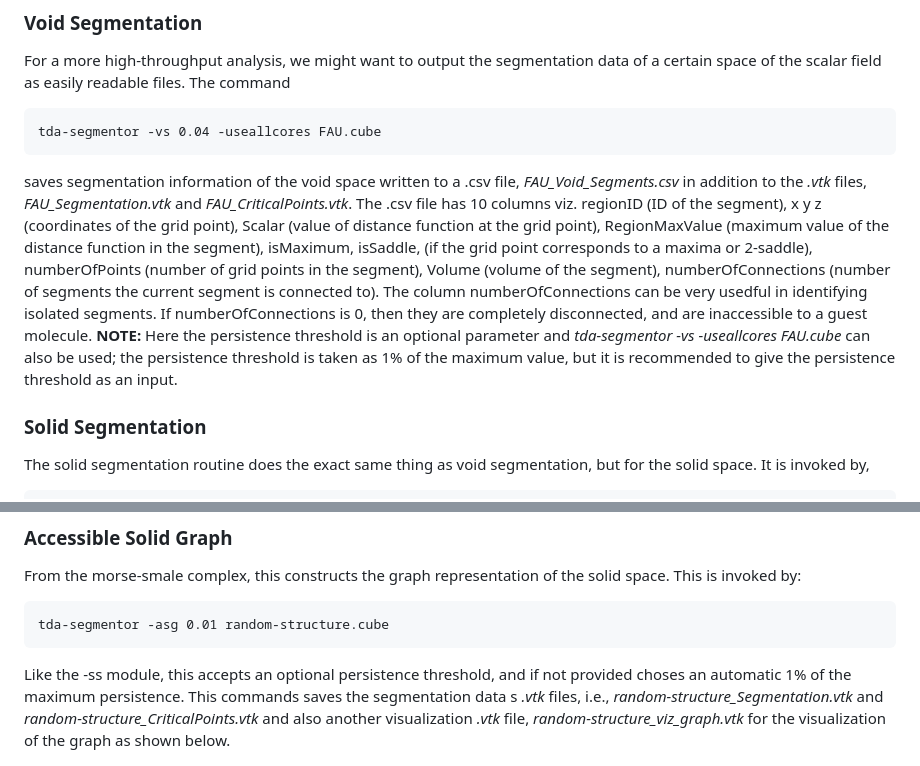
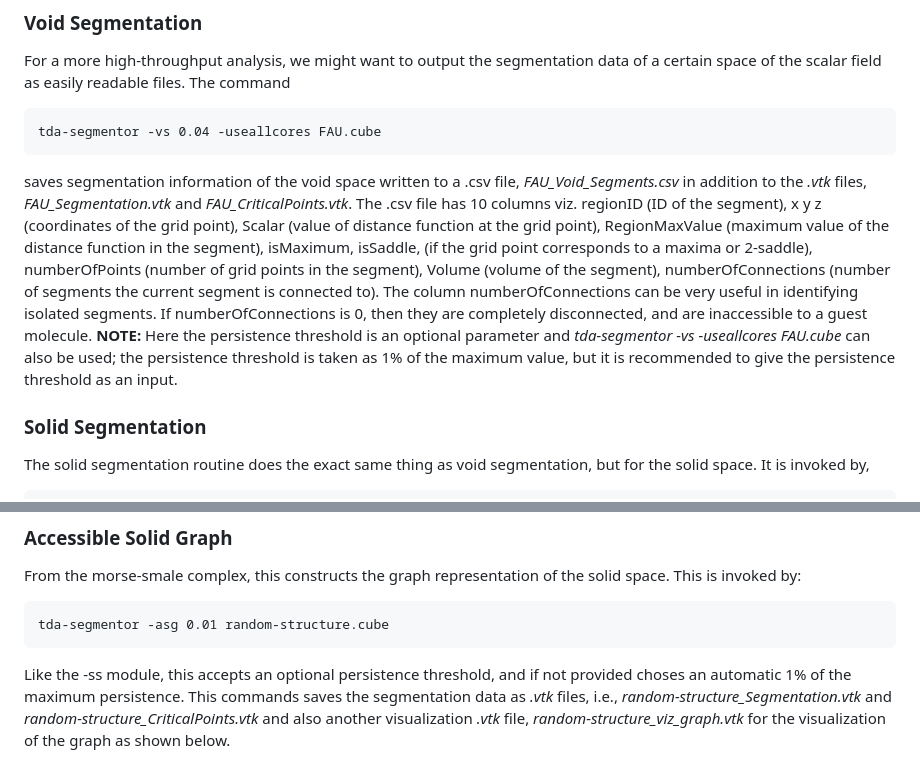
Before and after one commit to AMDatIMDEA/tda-segmentor, a Markdown page: README.md, 2 parts joined by grey strips. Drawn GitHub-style.

```diff
--- a/README.md
+++ b/README.md
@@ -113,7 +113,7 @@ For a more high-throughput analysis, we might want to output the segmentation da
 
     tda-segmentor -vs 0.04 -useallcores FAU.cube
 
-saves segmentation information of the void space written to a .csv file, *FAU_Void_Segments.csv* in addition to the *.vtk* files, *FAU_Segmentation.vtk* and *FAU_CriticalPoints.vtk*. The .csv file has 10 columns viz. regionID (ID of the segment), x y z (coordinates of the grid point), Scalar (value of distance function at the grid point), RegionMaxValue (maximum value of the distance function in the segment), isMaximum, isSaddle, (if the grid point corresponds to a maxima or 2-saddle), numberOfPoints (number of grid points in the segment), Volume (volume of the segment), numberOfConnections (number of segments the current segment is connected to). The column numberOfConnections can be very usedful in identifying isolated segments. If numberOfConnections is 0, then they are completely disconnected, and are inaccessible to a guest molecule. **NOTE:** Here the persistence threshold is an optional parameter and *tda-segmentor -vs -useallcores FAU.cube* can also be used; the persistence threshold is taken as 1% of the maximum value, but it is recommended to give the persistence threshold as an input.
+saves segmentation information of the void space written to a .csv file, *FAU_Void_Segments.csv* in addition to the *.vtk* files, *FAU_Segmentation.vtk* and *FAU_CriticalPoints.vtk*. The .csv file has 10 columns viz. regionID (ID of the segment), x y z (coordinates of the grid point), Scalar (value of distance function at the grid point), RegionMaxValue (maximum value of the distance function in the segment), isMaximum, isSaddle, (if the grid point corresponds to a maxima or 2-saddle), numberOfPoints (number of grid points in the segment), Volume (volume of the segment), numberOfConnections (number of segments the current segment is connected to). The column numberOfConnections can be very useful in identifying isolated segments. If numberOfConnections is 0, then they are completely disconnected, and are inaccessible to a guest molecule. **NOTE:** Here the persistence threshold is an optional parameter and *tda-segmentor -vs -useallcores FAU.cube* can also be used; the persistence threshold is taken as 1% of the maximum value, but it is recommended to give the persistence threshold as an input.
 
 ### Solid Segmentation
 
@@ -159,7 +159,7 @@ From the morse-smale complex, this constructs the graph representation of the so
 
     tda-segmentor -asg 0.01 random-structure.cube
 
-Like the -ss module, this accepts an optional persistence threshold, and if not provided choses an automatic 1% of the maximum persistence. This commands saves the segmentation data s *.vtk* files, i.e., *random-structure_Segmentation.vtk* and *random-structure_CriticalPoints.vtk* and also another visualization *.vtk* file, *random-structure_viz_graph.vtk* for the visualization of the graph as shown below.
+Like the -ss module, this accepts an optional persistence threshold, and if not provided choses an automatic 1% of the maximum persistence. This commands saves the segmentation data as *.vtk* files, i.e., *random-structure_Segmentation.vtk* and *random-structure_CriticalPoints.vtk* and also another visualization *.vtk* file, *random-structure_viz_graph.vtk* for the visualization of the graph as shown below.
 
 ![](https://github.com/AMDatIMDEA/tda-segmentor/blob/main/images/random-structure-asg.png?raw=true)
 
```
Also changed, not shown: other parts of README.md (+2 -2 lines), images/persistence-curve.png.
